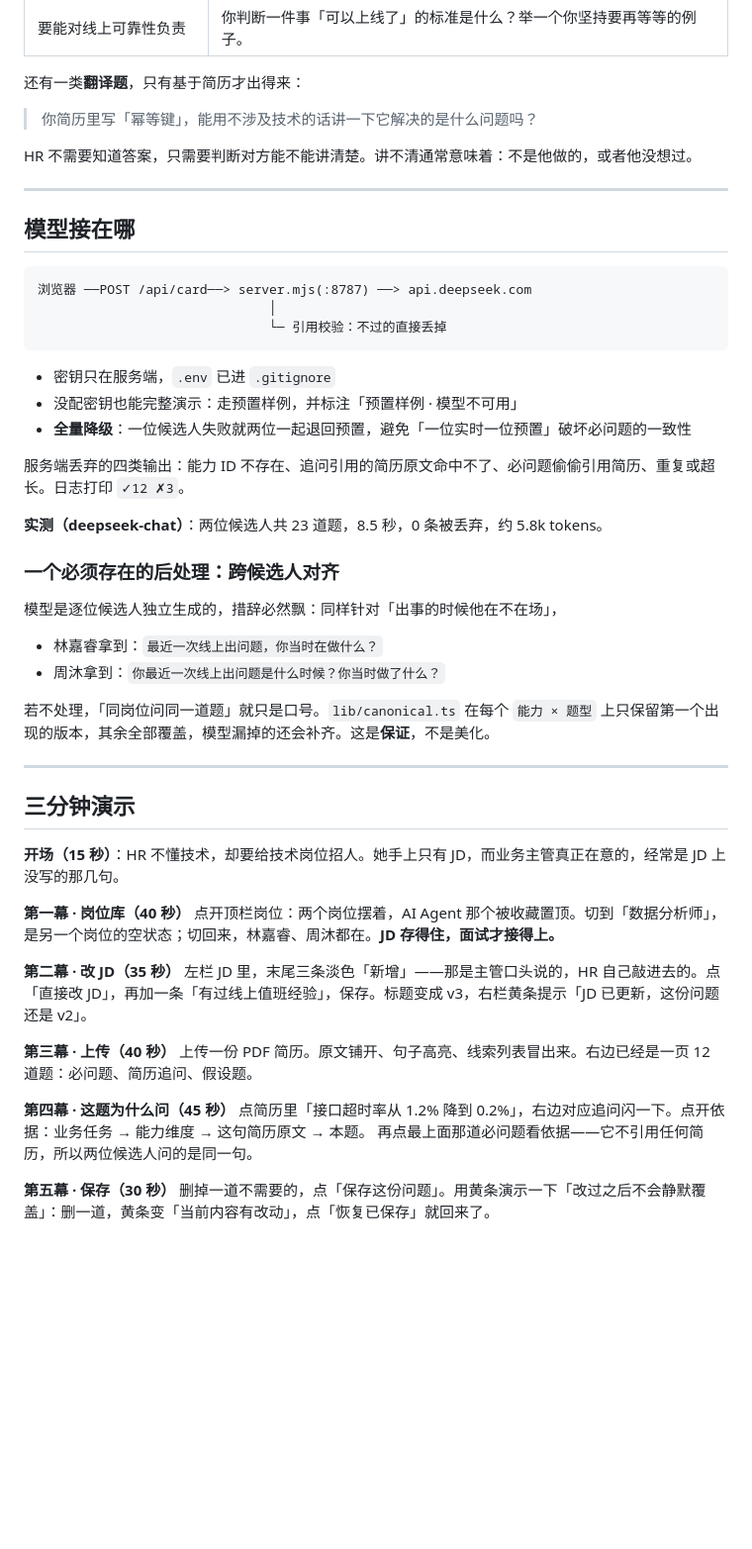
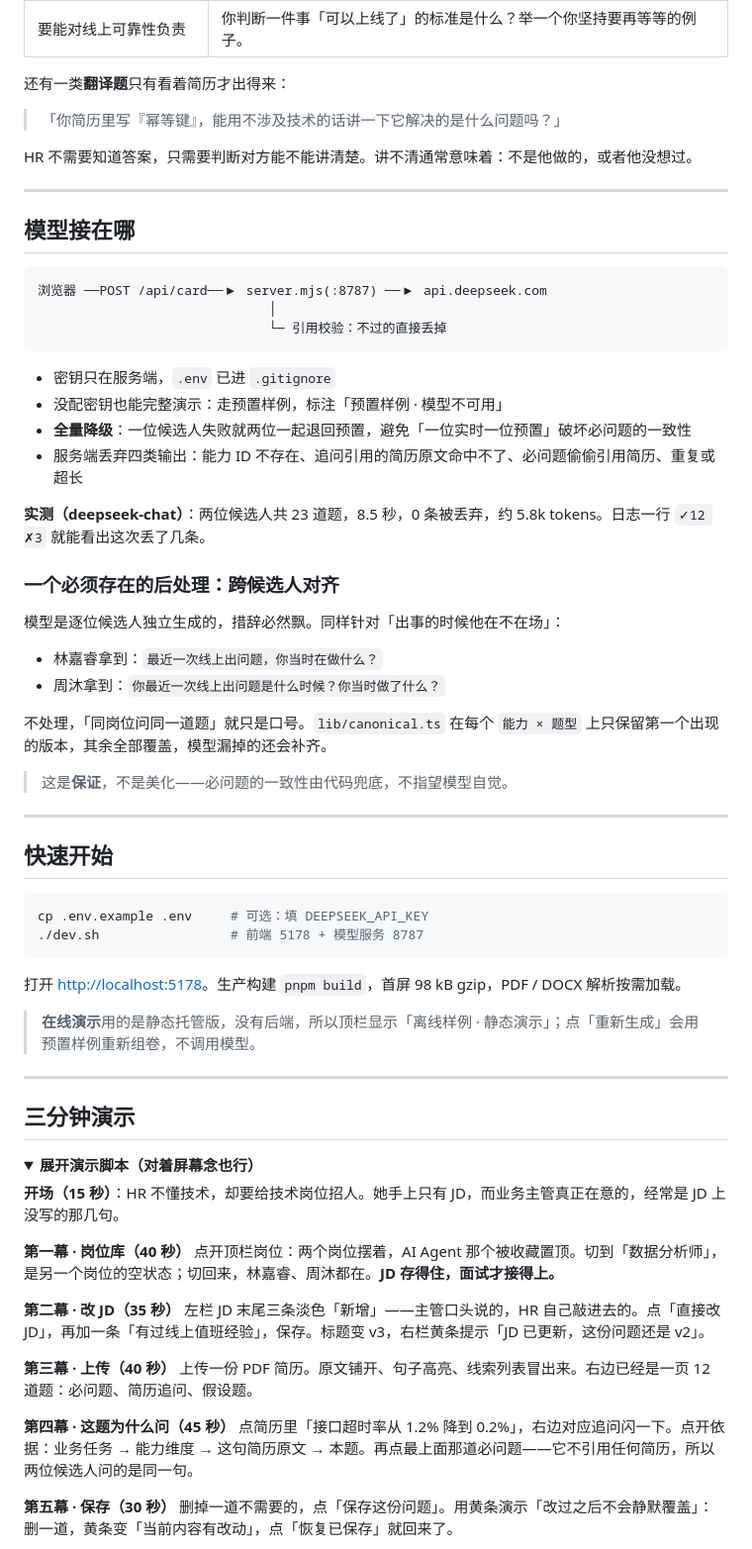
Before and after one commit to Hanny-0303/interview-bridge, a Markdown page: README.md, the part around one of its changes. Shown at 99% size. Drawn GitHub-style; folded sections open; blank space fills up the shorter version.

````diff
--- a/README.md
+++ b/README.md
@@ -116,9 +100,9 @@ HR 判断不了技术答案对不对，所以这套题不看对错，只看三
 | 要设计异常恢复机制 | 你有没有做过一次改动，上线之后反而让情况变糟了？你是怎么发现的，后来怎么处理的？ |
 | 要能对线上可靠性负责 | 你判断一件事「可以上线了」的标准是什么？举一个你坚持要再等等的例子。 |
 
-还有一类**翻译题**，只有基于简历才出得来：
+还有一类**翻译题**只有看着简历才出得来：
 
-> 你简历里写「幂等键」，能用不涉及技术的话讲一下它解决的是什么问题吗？
+> 「你简历里写『幂等键』，能用不涉及技术的话讲一下它解决的是什么问题吗？」
 
 HR 不需要知道答案，只需要判断对方能不能讲清楚。讲不清通常意味着：不是他做的，或者他没想过。
 
@@ -127,31 +111,48 @@ HR 不需要知道答案，只需要判断对方能不能讲清楚。讲不清
 ## 模型接在哪
 
 ```
-浏览器 ──POST /api/card──> server.mjs(:8787) ──> api.deepseek.com
+浏览器 ──POST /api/card──▶ server.mjs(:8787) ──▶ api.deepseek.com
                               │
                               └─ 引用校验：不过的直接丢掉
 ```
 
 - 密钥只在服务端，`.env` 已进 `.gitignore`
-- 没配密钥也能完整演示：走预置样例，并标注「预置样例 · 模型不可用」
+- 没配密钥也能完整演示：走预置样例，标注「预置样例 · 模型不可用」
 - **全量降级**：一位候选人失败就两位一起退回预置，避免「一位实时一位预置」破坏必问题的一致性
+- 服务端丢弃四类输出：能力 ID 不存在、追问引用的简历原文命中不了、必问题偷偷引用简历、重复或超长
 
-服务端丢弃的四类输出：能力 ID 不存在、追问引用的简历原文命中不了、必问题偷偷引用简历、重复或超长。日志打印 `✓12 ✗3`。
-
-**实测（deepseek-chat）**：两位候选人共 23 道题，8.5 秒，0 条被丢弃，约 5.8k tokens。
+**实测（deepseek-chat）**：两位候选人共 23 道题，8.5 秒，0 条被丢弃，约 5.8k tokens。日志一行 `✓12 ✗3` 就能看出这次丢了几条。
 
 ### 一个必须存在的后处理：跨候选人对齐
 
-模型是逐位候选人独立生成的，措辞必然飘：同样针对「出事的时候他在不在场」，
+模型是逐位候选人独立生成的，措辞必然飘。同样针对「出事的时候他在不在场」：
 
 - 林嘉睿拿到：`最近一次线上出问题，你当时在做什么？`
 - 周沐拿到：`你最近一次线上出问题是什么时候？你当时做了什么？`
 
-若不处理，「同岗位问同一道题」就只是口号。`lib/canonical.ts` 在每个 `能力 × 题型` 上只保留第一个出现的版本，其余全部覆盖，模型漏掉的还会补齐。这是**保证**，不是美化。
+不处理，「同岗位问同一道题」就只是口号。`lib/canonical.ts` 在每个 `能力 × 题型` 上只保留第一个出现的版本，其余全部覆盖，模型漏掉的还会补齐。
+
+> 这是**保证**，不是美化——必问题的一致性由代码兜底，不指望模型自觉。
+
+---
+
+## 快速开始
+
+```bash
+cp .env.example .env     # 可选：填 DEEPSEEK_API_KEY
+./dev.sh                 # 前端 5178 + 模型服务 8787
+```
+
+打开 <http://localhost:5178>。生产构建 `pnpm build`，首屏 98 kB gzip，PDF / DOCX 解析按需加载。
+
+> **在线演示**用的是静态托管版，没有后端，所以顶栏显示「离线样例 · 静态演示」；点「重新生成」会用预置样例重新组卷，不调用模型。
 
 ---
 
 ## 三分钟演示
+
+<details>
+<summary><b>展开演示脚本（对着屏幕念也行）</b></summary>
 
 **开场（15 秒）**：HR 不懂技术，却要给技术岗位招人。她手上只有 JD，而业务主管真正在意的，经常是 JD 上没写的那几句。
 
@@ -159,15 +160,14 @@ HR 不需要知道答案，只需要判断对方能不能讲清楚。讲不清
 点开顶栏岗位：两个岗位摆着，AI Agent 那个被收藏置顶。切到「数据分析师」，是另一个岗位的空状态；切回来，林嘉睿、周沐都在。**JD 存得住，面试才接得上。**
 
 **第二幕 · 改 JD（35 秒）**
-左栏 JD 里，末尾三条淡色「新增」——那是主管口头说的，HR 自己敲进去的。点「直接改 JD」，再加一条「有过线上值班经验」，保存。标题变成 v3，右栏黄条提示「JD 已更新，这份问题还是 v2」。
+左栏 JD 末尾三条淡色「新增」——主管口头说的，HR 自己敲进去的。点「直接改 JD」，再加一条「有过线上值班经验」，保存。标题变 v3，右栏黄条提示「JD 已更新，这份问题还是 v2」。
 
 **第三幕 · 上传（40 秒）**
 上传一份 PDF 简历。原文铺开、句子高亮、线索列表冒出来。右边已经是一页 12 道题：必问题、简历追问、假设题。
 
 **第四幕 · 这题为什么问（45 秒）**
-点简历里「接口超时率从 1.2% 降到 0.2%」，右边对应追问闪一下。点开依据：业务任务 → 能力维度 → 这句简历原文 → 本题。
-再点最上面那道必问题看依据——它不引用任何简历，所以两位候选人问的是同一句。
+点简历里「接口超时率从 1.2% 降到 0.2%」，右边对应追问闪一下。点开依据：业务任务 → 能力维度 → 这句简历原文 → 本题。再点最上面那道必问题——它不引用任何简历，所以两位候选人问的是同一句。
 
 **第五幕 · 保存（30 秒）**
-删掉一道不需要的，点「保存这份问题」。用黄条演示一下「改过之后不会静默覆盖」：删一道，黄条变「当前内容有改动」，点「恢复已保存」就回来了。
+删掉一道不需要的，点「保存这份问题」。用黄条演示「改过之后不会静默覆盖」：删一道，黄条变「当前内容有改动」，点「恢复已保存」就回来了。
 
````
Also changed, not shown: other parts of README.md (+99 -103 lines), docs/media/intro-v2-poster.jpg (added), 2 other files.
